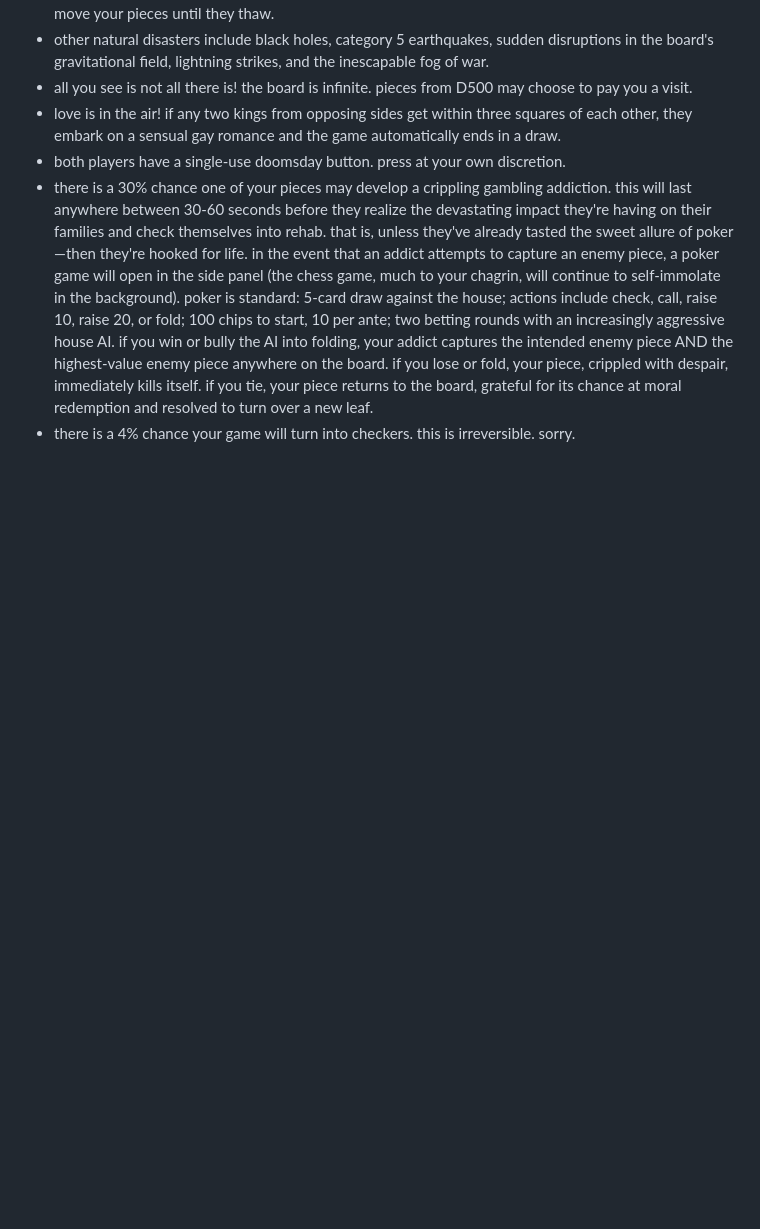
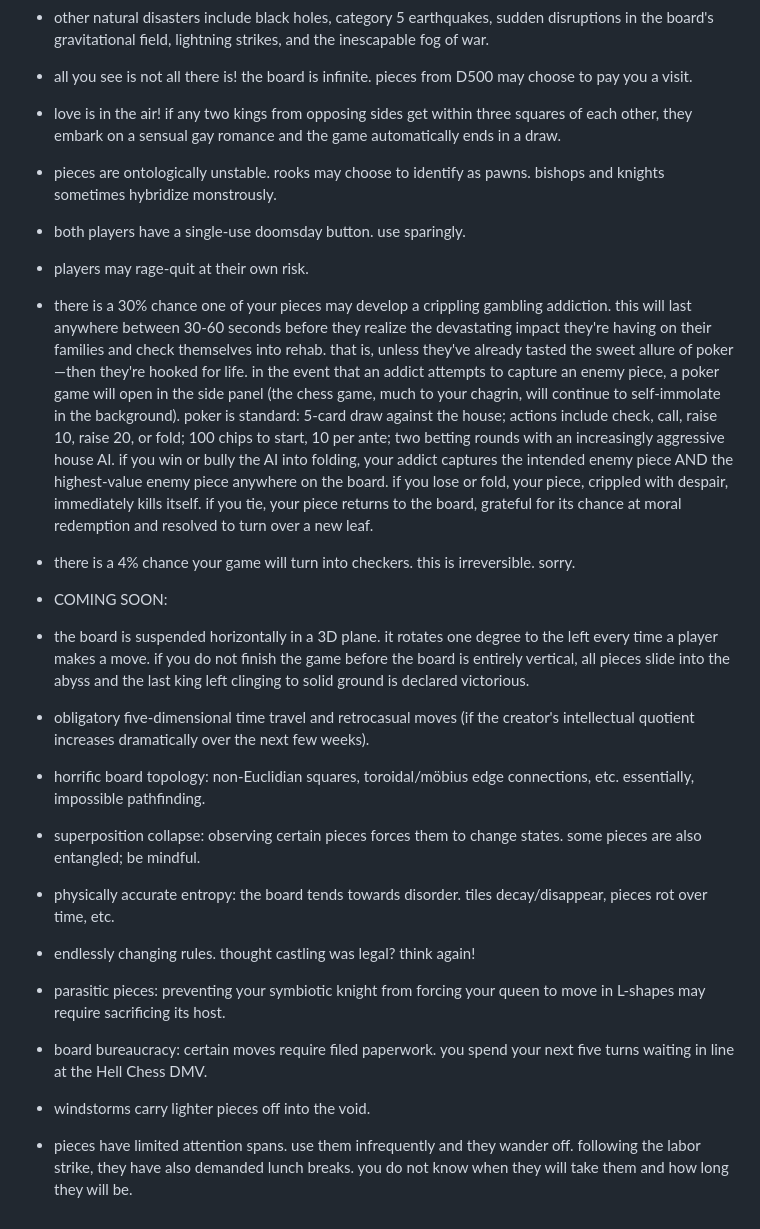
Before and after one commit to birdramen/hell_chess, a Markdown page: README.md, the part around the change. Rendered like a GitHub page; blank space fills up the shorter version.

Commit message:
future game rules

```diff
--- a/README.md
+++ b/README.md
@@ -24,6 +24,20 @@ rules of hell chess:
 - other natural disasters include black holes, category 5 earthquakes, sudden disruptions in the board's gravitational field, lightning strikes, and the inescapable fog of war.
 - all you see is not all there is! the board is infinite. pieces from D500 may choose to pay you a visit.
 - love is in the air! if any two kings from opposing sides get within three squares of each other, they embark on a sensual gay romance and the game automatically ends in a draw.
-- both players have a single-use doomsday button. press at your own discretion.
+- pieces are ontologically unstable. rooks may choose to identify as pawns. bishops and knights sometimes hybridize monstrously.
+- both players have a single-use doomsday button. use sparingly.
+- players may rage-quit at their own risk.
 - there is a 30% chance one of your pieces may develop a crippling gambling addiction. this will last anywhere between 30-60 seconds before they realize the devastating impact they're having on their families and check themselves into rehab. that is, unless they've already tasted the sweet allure of poker—then they're hooked for life. in the event that an addict attempts to capture an enemy piece, a poker game will open in the side panel (the chess game, much to your chagrin, will continue to self-immolate in the background). poker is standard: 5-card draw against the house; actions include check, call, raise 10, raise 20, or fold; 100 chips to start, 10 per ante; two betting rounds with an increasingly aggressive house AI. if you win or bully the AI into folding, your addict captures the intended enemy piece AND the highest-value enemy piece anywhere on the board. if you lose or fold, your piece, crippled with despair, immediately kills itself. if you tie, your piece returns to the board, grateful for its chance at moral redemption and resolved to turn over a new leaf.
 - there is a 4% chance your game will turn into checkers. this is irreversible. sorry.
+
+- COMING SOON:
+- the board is suspended horizontally in a 3D plane. it rotates one degree to the left every time a player makes a move. if you do not finish the game before the board is entirely vertical, all pieces slide into the abyss and the last king left clinging to solid ground is declared victorious.
+- obligatory five-dimensional time travel and retrocasual moves (if the creator's intellectual quotient increases dramatically over the next few weeks).
+- horrific board topology: non-Euclidian squares, toroidal/möbius edge connections, etc. essentially, impossible pathfinding.
+- superposition collapse: observing certain pieces forces them to change states. some pieces are also entangled; be mindful.
+- physically accurate entropy: the board tends towards disorder. tiles decay/disappear, pieces rot over time, etc.
+- endlessly changing rules. thought castling was legal? think again!
+- parasitic pieces: preventing your symbiotic knight from forcing your queen to move in L-shapes may require sacrificing its host.
+- board bureaucracy: certain moves require filed paperwork. you spend your next five turns waiting in line at the Hell Chess DMV.
+- windstorms carry lighter pieces off into the void.
+- pieces have limited attention spans. use them infrequently and they wander off. following the labor strike, they have also demanded lunch breaks. you do not know when they will take them and how long they will be.
```
